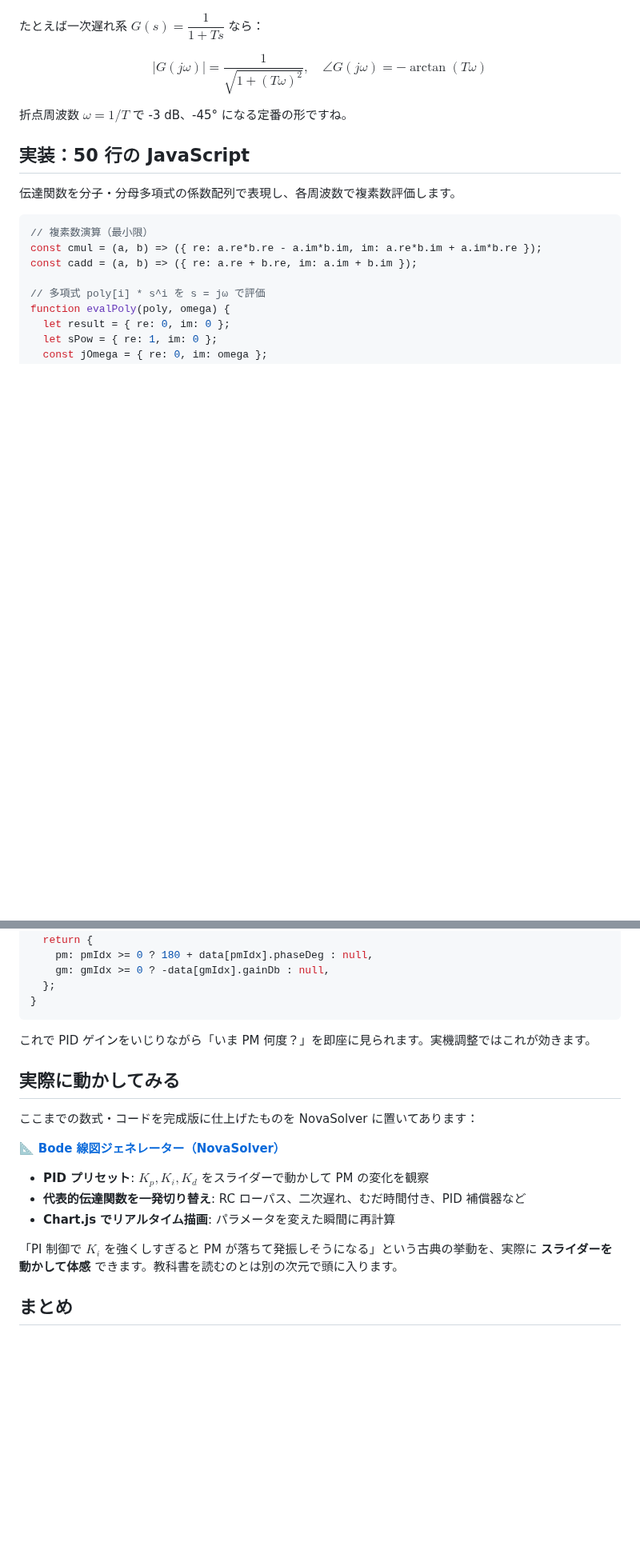
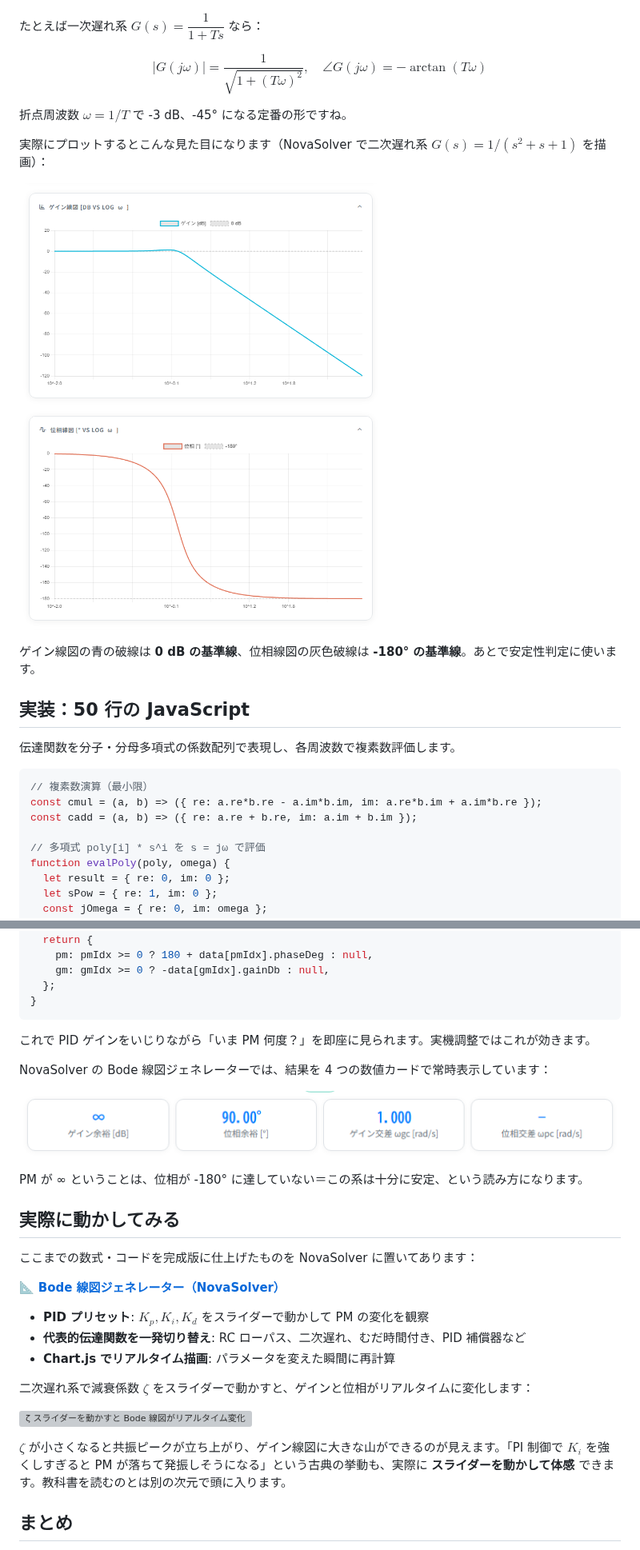
Before and after one commit to novasolver/zenn-content, a Markdown page: articles/bode-plot-javascript-implementation.md, 2 parts joined by grey strips. Shown at 80% size. Rendered like a GitHub page; pictures changed too: images/bode-plot/charts-closeup.png (added), images/bode-plot/stats.png (added); blank space fills up the shorter version; grey boxes are pictures that could not be loaded.

Commit message:
Add visuals (cover, charts, stats, slider GIF) to Bode plot article

```diff
--- a/articles/bode-plot-javascript-implementation.md
+++ b/articles/bode-plot-javascript-implementation.md
@@ -40,6 +42,12 @@ $$
 $$
 
 折点周波数 $\omega = 1/T$ で -3 dB、-45° になる定番の形ですね。
+
+実際にプロットするとこんな見た目になります（NovaSolver で二次遅れ系 $G(s) = 1/(s^2 + s + 1)$ を描画）：
+
+![Bode 線図のゲイン・位相プロット](/images/bode-plot/charts-closeup.png)
+
+ゲイン線図の青の破線は **0 dB の基準線**、位相線図の灰色破線は **-180° の基準線**。あとで安定性判定に使います。
 
 ## 実装：50 行の JavaScript
 
@@ -137,6 +145,12 @@ function stabilityMargins(data) {
 
 これで PID ゲインをいじりながら「いま PM 何度？」を即座に見られます。実機調整ではこれが効きます。
 
+NovaSolver の Bode 線図ジェネレーターでは、結果を 4 つの数値カードで常時表示しています：
+
+![ゲイン余裕・位相余裕・交差周波数の表示](/images/bode-plot/stats.png)
+
+PM が ∞ ということは、位相が -180° に達していない＝この系は十分に安定、という読み方になります。
+
 ## 実際に動かしてみる
 
 ここまでの数式・コードを完成版に仕上げたものを NovaSolver に置いてあります：
@@ -147,7 +161,11 @@ function stabilityMargins(data) {
 - **代表的伝達関数を一発切り替え**: RC ローパス、二次遅れ、むだ時間付き、PID 補償器など
 - **Chart.js でリアルタイム描画**: パラメータを変えた瞬間に再計算
 
-「PI 制御で $K_i$ を強くしすぎると PM が落ちて発振しそうになる」という古典の挙動を、実際に **スライダーを動かして体感** できます。教科書を読むのとは別の次元で頭に入ります。
+二次遅れ系で減衰係数 $\zeta$ をスライダーで動かすと、ゲインと位相がリアルタイムに変化します：
+
+![ζ スライダーを動かすと Bode 線図がリアルタイム変化](/images/bode-plot/slider-anim.gif)
+
+$\zeta$ が小さくなると共振ピークが立ち上がり、ゲイン線図に大きな山ができるのが見えます。「PI 制御で $K_i$ を強くしすぎると PM が落ちて発振しそうになる」という古典の挙動も、実際に **スライダーを動かして体感** できます。教科書を読むのとは別の次元で頭に入ります。
 
 ## まとめ
 
```
Also changed, not shown: other parts of articles/bode-plot-javascript-implementation.md (+2 -0 lines), images/bode-plot/cover.png (added), images/bode-plot/full-view.png (added), 1 other file.
